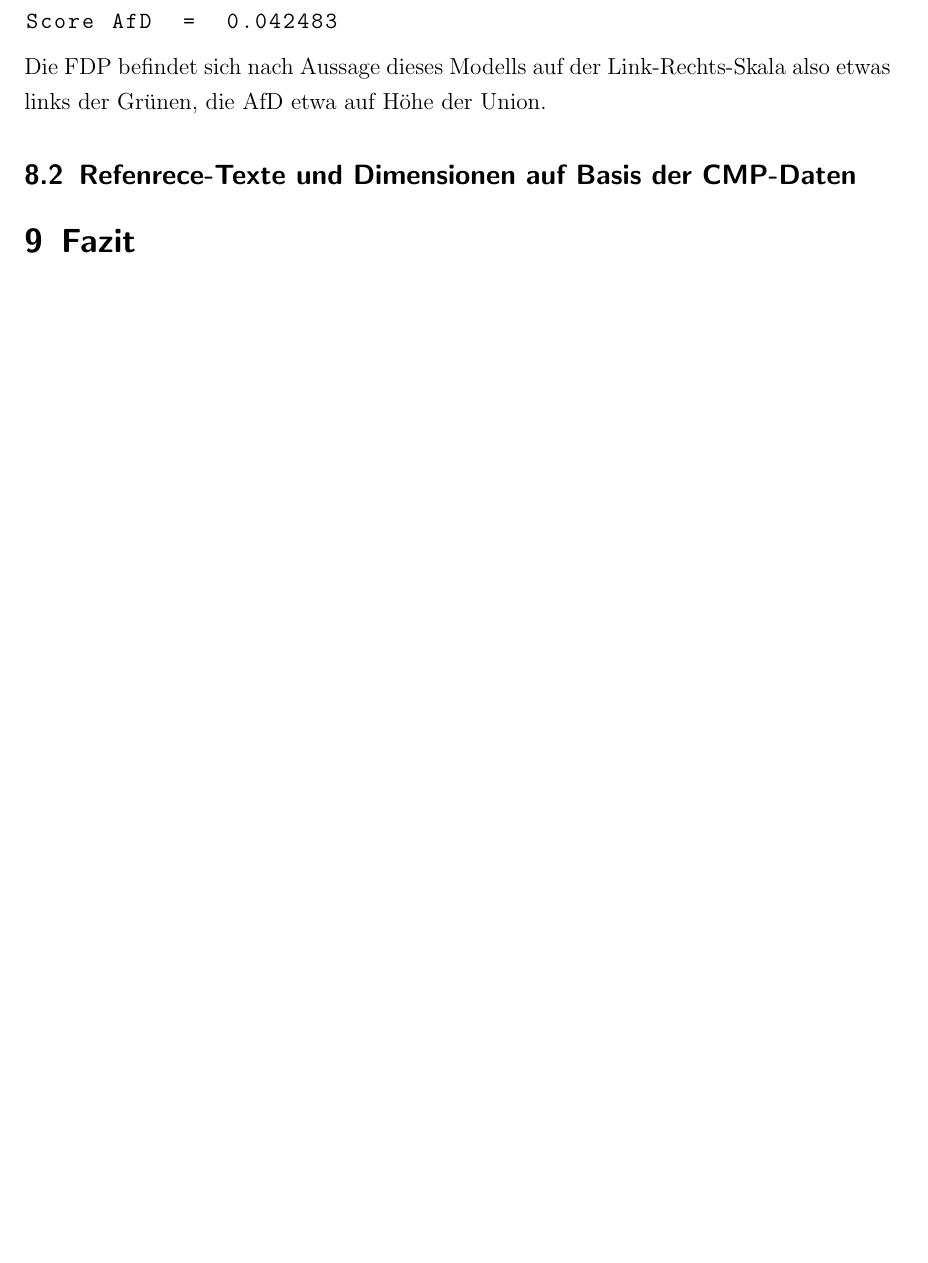
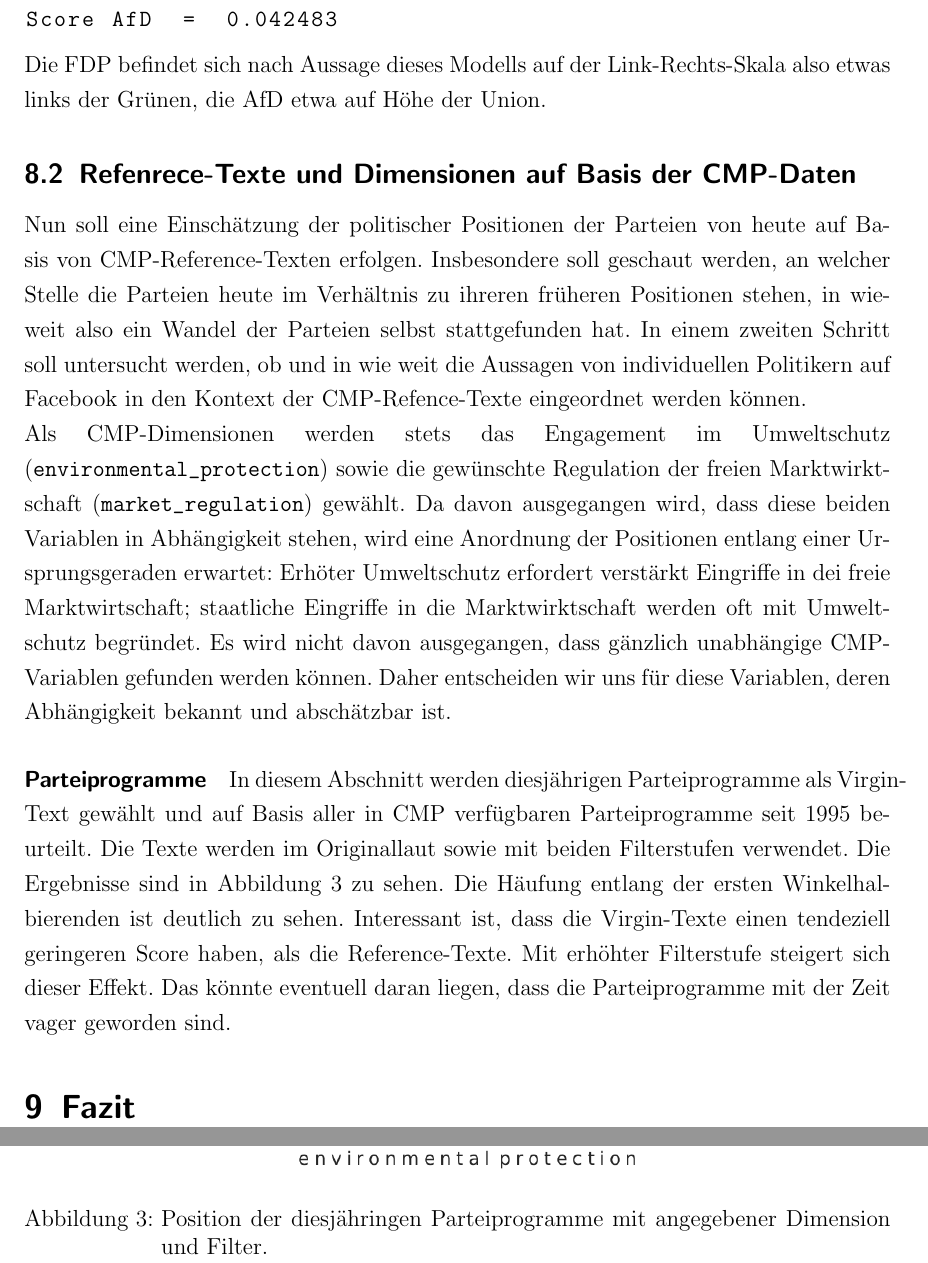
Before and after one commit to AntonHuegel/Politics_Ausarbeitung, a LaTeX document (main.tex, which reads Anton.tex): part of page 16 of 17 before the commit and two parts of pages 18 and 19 of 20 after it, the two joined at a grey line, cut so that both start at the same text, the shorter picture padded with empty space. Compiled offline with pdfLaTeX.

Commit message:
Beschreibung Manifesto CMP Analyse

```diff
--- a/Anton.tex
+++ b/Anton.tex
@@ -134,3 +147,11 @@ Score AfD  =  0.042483
 
 
     \subsection{Refenrece-Texte und Dimensionen auf Basis der CMP-Daten}
+    Nun soll eine Einschätzung der politischer Positionen der Parteien von heute auf Basis von CMP-Reference-Texten erfolgen. Insbesondere soll geschaut werden, an welcher Stelle die Parteien heute im Verhältnis zu ihreren früheren Positionen stehen, in wieweit also ein Wandel der Parteien selbst stattgefunden hat.
+    In einem zweiten Schritt soll untersucht werden, ob und in wie weit die Aussagen von individuellen Politikern auf Facebook in den Kontext der CMP-Refence-Texte eingeordnet werden können. \\
+    Als CMP-Dimensionen werden stets das Engagement im Umweltschutz \linebreak (\verb|environmental_protection|) sowie die gewünschte Regulation der freien Marktwirktschaft (\verb|market_regulation|) gewählt. Da davon ausgegangen wird, dass diese beiden Variablen in Abhängigkeit stehen, wird eine Anordnung der Positionen entlang einer Ursprungsgeraden erwartet: Erhöter Umweltschutz erfordert verstärkt Eingriffe in dei freie Marktwirtschaft; staatliche Eingriffe in die Marktwirktschaft werden oft mit Umweltschutz begründet. Es wird nicht davon ausgegangen, dass gänzlich unabhängige CMP-Variablen gefunden werden können. Daher entscheiden wir uns für diese Variablen, deren Abhängigkeit bekannt und abschätzbar ist.
+
+
+    \paragraph{Parteiprogramme}
+     In diesem Abschnitt werden diesjährigen Parteiprogramme als Virgin-Text gewählt und auf Basis aller in CMP verfügbaren Parteiprogramme seit 1995 beurteilt. Die Texte werden im Originallaut sowie mit beiden Filterstufen verwendet.
+     Die Ergebnisse sind in Abbildung \ref{manifestocmp} zu sehen. Die Häufung entlang der ersten Winkelhalbierenden ist deutlich zu sehen. Interessant ist, dass die Virgin-Texte einen tendeziell geringeren Score haben, als die Reference-Texte. Mit erhöhter Filterstufe steigert sich dieser Effekt. Das könnte eventuell daran liegen, dass die Parteiprogramme mit der Zeit vager geworden sind.
@@ -136,0 +164,3 @@ Score AfD  =  0.042483
+    \subfigure{\includegraphics[width=0.8\textwidth]{images/environmental_protection_market_regulation_filter2.png}}
+    \caption{Position der diesjähringen Parteiprogramme mit angegebener Dimension und Filter. \label{manifestocmp}}
+    \end{figure}
```
Also changed, not shown: Anton.tex (19 more changed lines).
